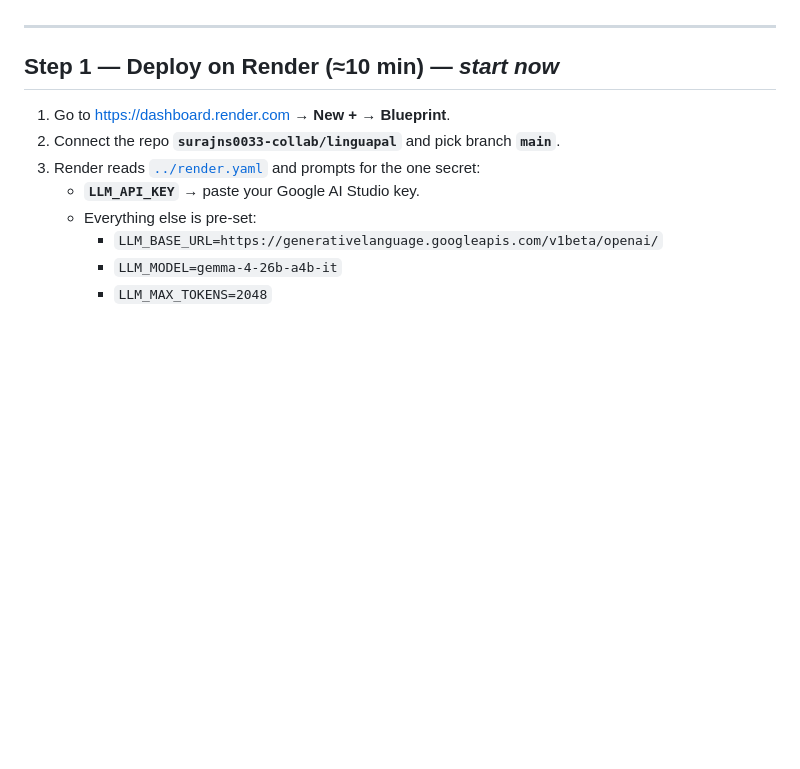
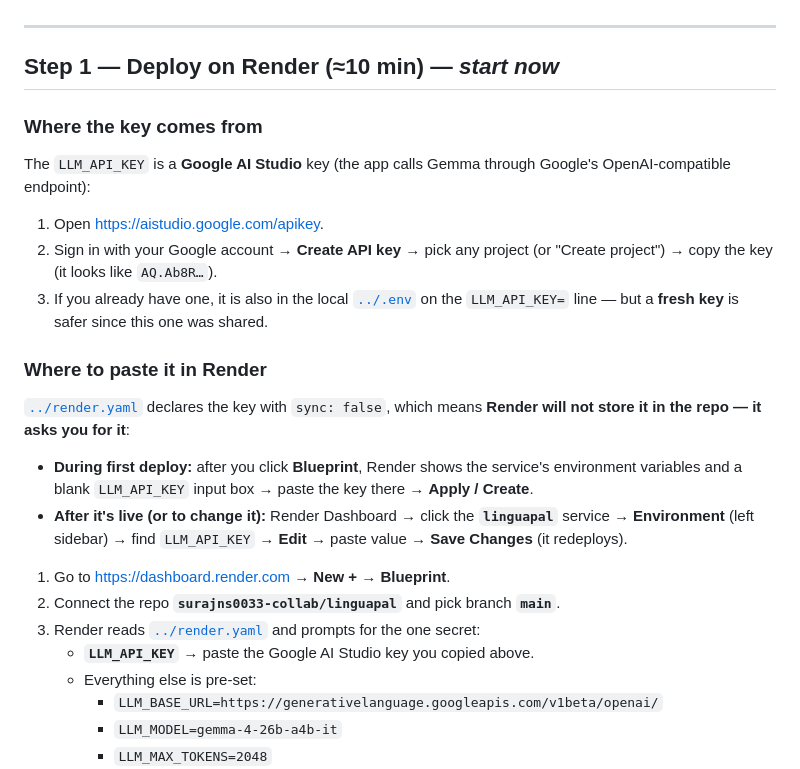
Before and after one commit to surajns0033-collab/linguapal, a Markdown page: docs/SUBMIT_NOW.md, the part around the change. GitHub-like rendering; blank space fills up the shorter version.

Commit message:
docs: explain where the LLM_API_KEY comes from and where to paste it in Render

```diff
--- a/docs/SUBMIT_NOW.md
+++ b/docs/SUBMIT_NOW.md
@@ -8,10 +8,31 @@ automated from the repo.
 
 ## Step 1 — Deploy on Render (≈10 min) — *start now*
 
+### Where the key comes from
+The `LLM_API_KEY` is a **Google AI Studio** key (the app calls Gemma through
+Google's OpenAI-compatible endpoint):
+
+1. Open <https://aistudio.google.com/apikey>.
+2. Sign in with your Google account → **Create API key** → pick any project
+   (or "Create project") → copy the key (it looks like `AQ.Ab8R…`).
+3. If you already have one, it is also in the local [`../.env`](../.env) on the
+   `LLM_API_KEY=` line — but a **fresh key** is safer since this one was shared.
+
+### Where to paste it in Render
+[`../render.yaml`](../render.yaml) declares the key with `sync: false`, which
+means **Render will not store it in the repo — it asks you for it**:
+
+- **During first deploy:** after you click **Blueprint**, Render shows the
+  service's environment variables and a blank `LLM_API_KEY` input box → paste
+  the key there → **Apply / Create**.
+- **After it's live (or to change it):** Render Dashboard → click the
+  **`linguapal`** service → **Environment** (left sidebar) → find
+  `LLM_API_KEY` → **Edit** → paste value → **Save Changes** (it redeploys).
+
 1. Go to <https://dashboard.render.com> → **New +** → **Blueprint**.
 2. Connect the repo **`surajns0033-collab/linguapal`** and pick branch **`main`**.
 3. Render reads [`../render.yaml`](../render.yaml) and prompts for the one secret:
-   - **`LLM_API_KEY`** → paste your Google AI Studio key.
+   - **`LLM_API_KEY`** → paste the Google AI Studio key you copied above.
    - Everything else is pre-set:
      - `LLM_BASE_URL=https://generativelanguage.googleapis.com/v1beta/openai/`
      - `LLM_MODEL=gemma-4-26b-a4b-it`
```
